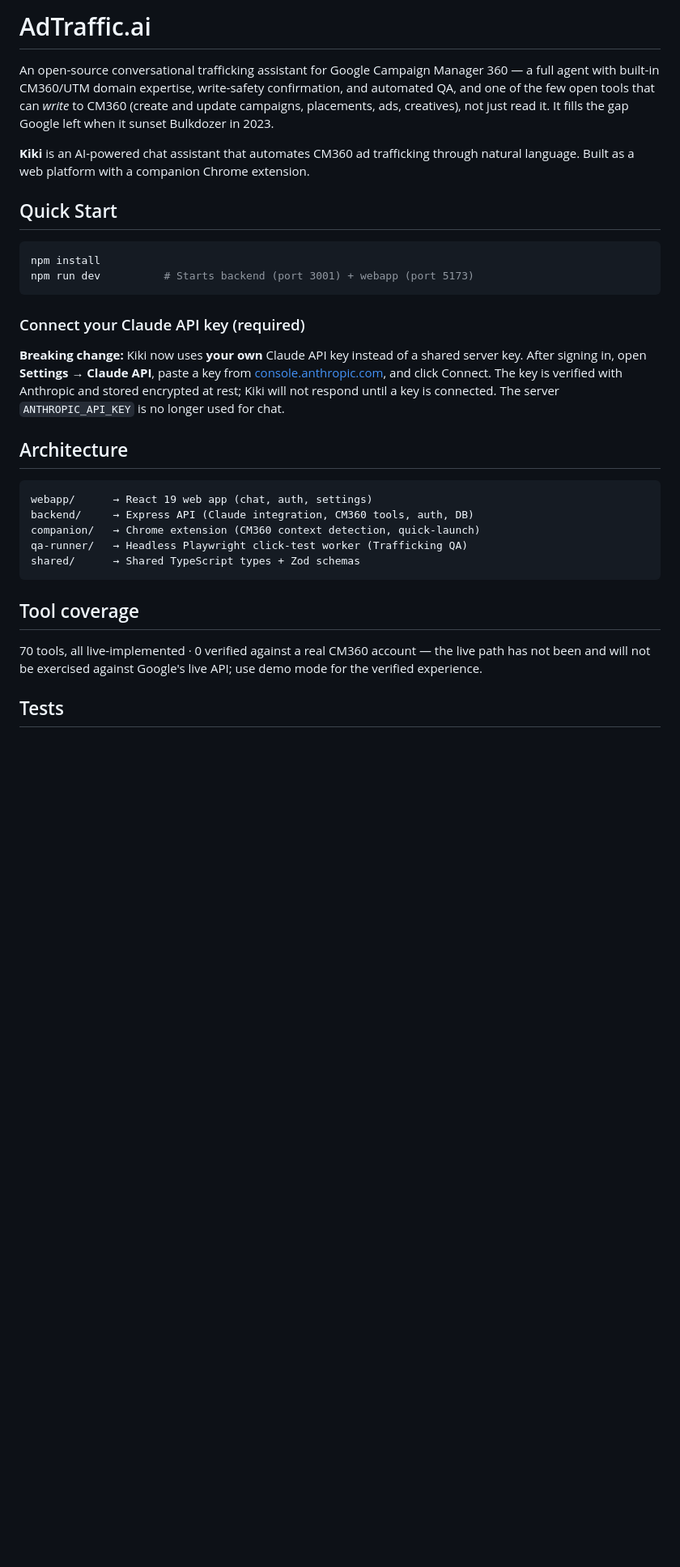
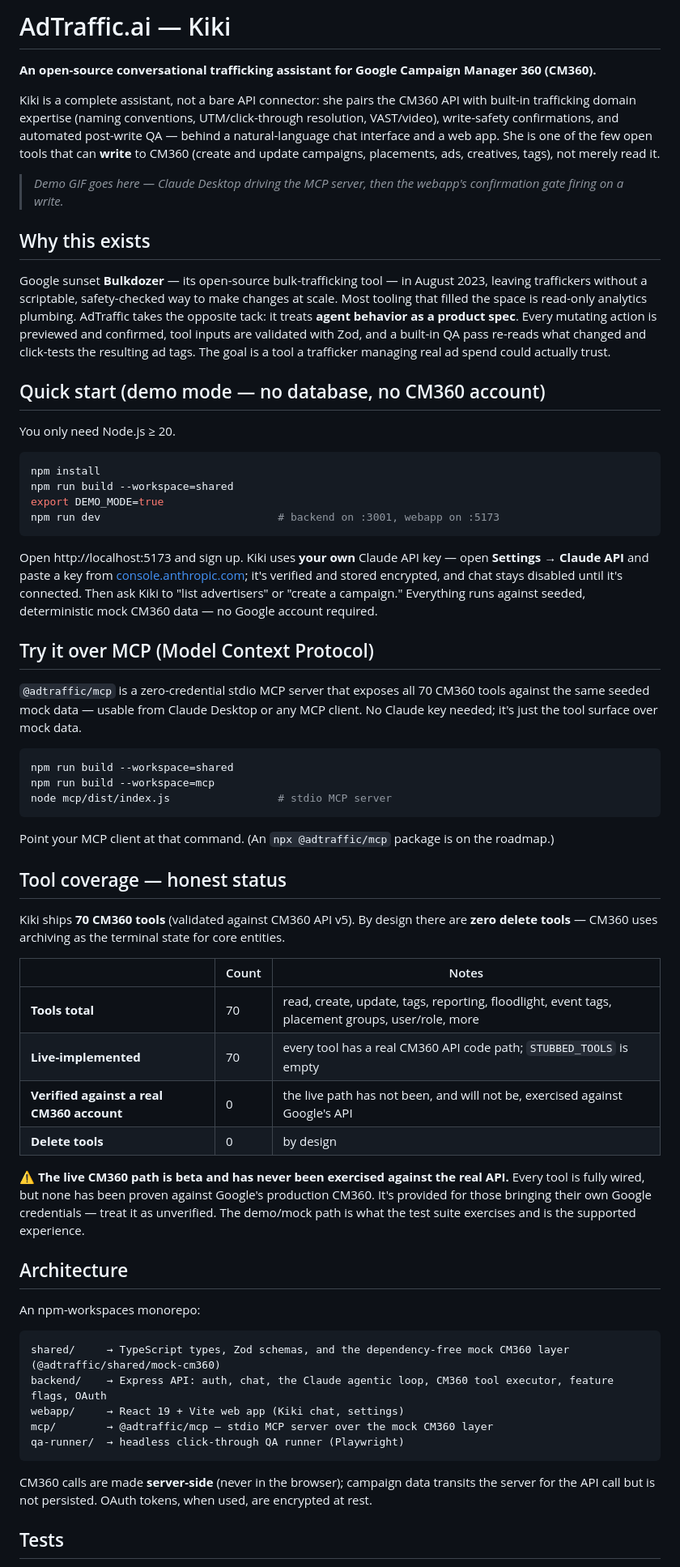
Before and after one commit to kikiavalon/adtraffic, a Markdown page: README.md, the part around one of its changes. Shown at 81% size. GitHub-like rendering; blank space fills up the shorter version.

````diff
--- a/README.md
+++ b/README.md
@@ -1,35 +1,66 @@
-# AdTraffic.ai
+# AdTraffic.ai — Kiki
 
-An open-source conversational trafficking assistant for Google Campaign Manager 360 — a full agent with built-in CM360/UTM domain expertise, write-safety confirmation, and automated QA, and one of the few open tools that can *write* to CM360 (create and update campaigns, placements, ads, creatives), not just read it. It fills the gap Google left when it sunset Bulkdozer in 2023.
+**An open-source conversational trafficking assistant for Google Campaign Manager 360 (CM360).**
 
-**Kiki** is an AI-powered chat assistant that automates CM360 ad trafficking through natural language. Built as a web platform with a companion Chrome extension.
+Kiki is a complete assistant, not a bare API connector: she pairs the CM360 API with built-in trafficking domain expertise (naming conventions, UTM/click-through resolution, VAST/video), write-safety confirmations, and automated post-write QA — behind a natural-language chat interface and a web app. She is one of the few open tools that can **write** to CM360 (create and update campaigns, placements, ads, creatives, tags), not merely read it.
 
-## Quick Start
+> _Demo GIF goes here — Claude Desktop driving the MCP server, then the webapp's confirmation gate firing on a write._
+
+## Why this exists
+
+Google sunset **Bulkdozer** — its open-source bulk-trafficking tool — in August 2023, leaving traffickers without a scriptable, safety-checked way to make changes at scale. Most tooling that filled the space is read-only analytics plumbing. AdTraffic takes the opposite tack: it treats **agent behavior as a product spec**. Every mutating action is previewed and confirmed, tool inputs are validated with Zod, and a built-in QA pass re-reads what changed and click-tests the resulting ad tags. The goal is a tool a trafficker managing real ad spend could actually trust.
+
+## Quick start (demo mode — no database, no CM360 account)
+
+You only need Node.js ≥ 20.
 
 ```bash
 npm install
-npm run dev          # Starts backend (port 3001) + webapp (port 5173)
+npm run build --workspace=shared
+export DEMO_MODE=true
+npm run dev                            # backend on :3001, webapp on :5173
 ```
 
-### Connect your Claude API key (required)
+Open http://localhost:5173 and sign up. Kiki uses **your own** Claude API key — open **Settings → Claude API** and paste a key from [console.anthropic.com](https://console.anthropic.com/settings/keys); it's verified and stored encrypted, and chat stays disabled until it's connected. Then ask Kiki to "list advertisers" or "create a campaign." Everything runs against seeded, deterministic mock CM360 data — no Google account required.
 
-**Breaking change:** Kiki now uses **your own** Claude API key instead of a shared server key. After signing in, open **Settings → Claude API**, paste a key from [console.anthropic.com](https://console.anthropic.com/settings/keys), and click Connect. The key is verified with Anthropic and stored encrypted at rest; Kiki will not respond until a key is connected. The server `ANTHROPIC_API_KEY` is no longer used for chat.
+## Try it over MCP (Model Context Protocol)
+
+`@adtraffic/mcp` is a zero-credential stdio MCP server that exposes all 70 CM360 tools against the same seeded mock data — usable from Claude Desktop or any MCP client. No Claude key needed; it's just the tool surface over mock data.
+
+```bash
+npm run build --workspace=shared
+npm run build --workspace=mcp
+node mcp/dist/index.js                 # stdio MCP server
+```
+
+Point your MCP client at that command. (An `npx @adtraffic/mcp` package is on the roadmap.)
+
+## Tool coverage — honest status
+
+Kiki ships **70 CM360 tools** (validated against CM360 API v5). By design there are **zero delete tools** — CM360 uses archiving as the terminal state for core entities.
+
+| | Count | Notes |
+|---|---|---|
+| **Tools total** | 70 | read, create, update, tags, reporting, floodlight, event tags, placement groups, user/role, more |
+| **Live-implemented** | 70 | every tool has a real CM360 API code path; `STUBBED_TOOLS` is empty |
+| **Verified against a real CM360 account** | 0 | the live path has not been, and will not be, exercised against Google's API |
+| **Delete tools** | 0 | by design |
+
+⚠️ **The live CM360 path is beta and has never been exercised against the real API.** Every tool is fully wired, but none has been proven against Google's production CM360. It's provided for those bringing their own Google credentials — treat it as unverified. The demo/mock path is what the test suite exercises and is the supported experience.
 
 ## Architecture
 
+An npm-workspaces monorepo:
+
 ```
-webapp/      → React 19 web app (chat, auth, settings)
-backend/     → Express API (Claude integration, CM360 tools, auth, DB)
-companion/   → Chrome extension (CM360 context detection, quick-launch)
-qa-runner/   → Headless Playwright click-test worker (Trafficking QA)
-shared/      → Shared TypeScript types + Zod schemas
+shared/     → TypeScript types, Zod schemas, and the dependency-free mock CM360 layer (@adtraffic/shared/mock-cm360)
+backend/    → Express API: auth, chat, the Claude agentic loop, CM360 tool executor, feature flags, OAuth
+webapp/     → React 19 + Vite web app (Kiki chat, settings)
+mcp/        → @adtraffic/mcp — stdio MCP server over the mock CM360 layer
+qa-runner/  → headless click-through QA runner (Playwright)
 ```
 
-## Tool coverage
-
-70 tools, all live-implemented · 0 verified against a real CM360 account — the
-live path has not been and will not be exercised against Google's live API; use
-demo mode for the verified experience.
+CM360 calls are made **server-side** (never in the browser); campaign data transits the server for the API call but is not persisted. OAuth tokens, when used, are encrypted at rest.
 
 ## Tests
 
````
Also changed, not shown: other parts of README.md (+21 -67 lines).
